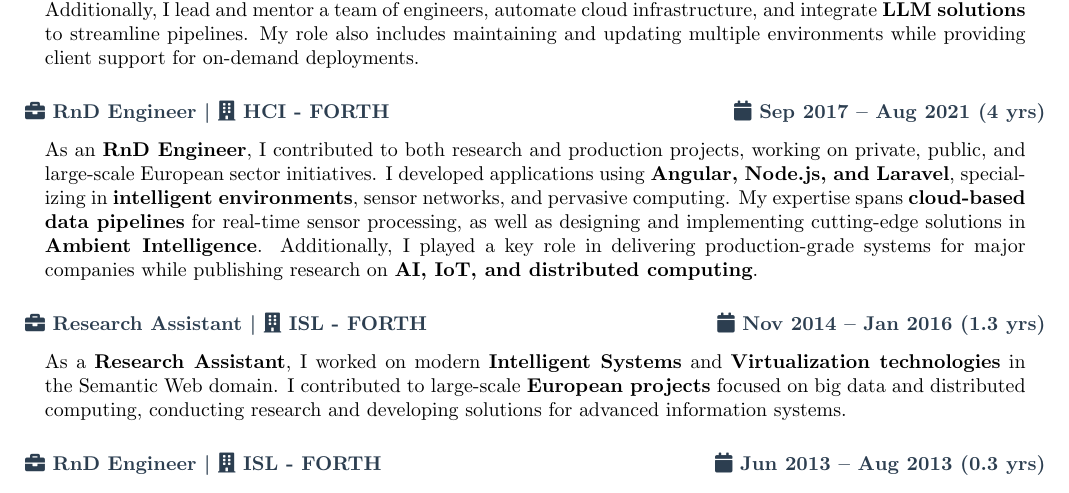
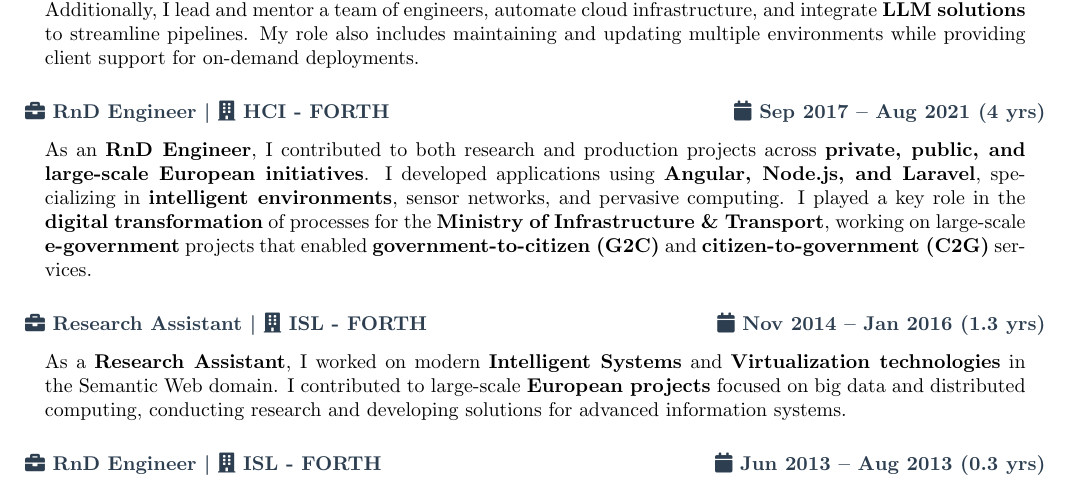
Before and after one commit to vaggeliskls/whoami, a LaTeX CV (cv.tex): part of page 1 of 2, cut so that both start at the same text. Compiled offline with pdfLaTeX.

Commit message:
docs: update cv

```diff
--- a/cv.tex
+++ b/cv.tex
@@ -1,6 +1,6 @@
 \documentclass[a4paper,10pt]{article}
 \usepackage[left=1.5cm, right=1.5cm, top=1.5cm, bottom=1.5cm]{geometry}
-\usepackage{xcolor, titlesec, enumitem, fontawesome5, hyperref, parskip}
+\usepackage{xcolor, titlesec, enumitem, fontawesome5, hyperref, parskip, longtable, changepage}
 \usepackage{graphicx}
 
 % Define Colors
@@ -10,15 +10,13 @@
 % Title Formatting
 \titleformat{\section}{\large\bfseries\color{primary}}{}{0em}{}[\titlerule]
 \titleformat{\subsection}{\bfseries\color{secondary}}{}{0em}{}
-% More packages
-\usepackage{longtable}
-\renewcommand{\arraystretch}{1.3} % Adjust row spacing
-\usepackage{changepage} % Add this to the preamble for indentation
+\renewcommand{\arraystretch}{1} % Adjust row spacing
 
 \begin{document}
 \pagestyle{empty}
 
 % ----------------------- Header section -----------------------
+
 \begin{center}
     {\huge \textbf{Vaggelis Kalligiannakis} } \\
     \vspace{7pt}
@@ -82,8 +82,9 @@ As a \textbf{Lead Cloud DevOps Engineer}, I oversee the entire release process,
 \subsection*{\faBriefcase\ \textbf{RnD Engineer} \textbar\ \faBuilding\ HCI - FORTH  \hfill \faCalendar\ Sep 2017 – Aug 2021 (4 yrs)}
 \vspace{1pt}
 \begin{adjustwidth}{1em}{1em}
-As an \textbf{RnD Engineer}, I contributed to both research and production projects, working on private, public, and large-scale European sector initiatives. I developed applications using \textbf{Angular, Node.js, and Laravel}, specializing in \textbf{intelligent environments}, sensor networks, and pervasive computing. My expertise spans \textbf{cloud-based data pipelines} for real-time sensor processing, as well as designing and implementing cutting-edge solutions in \textbf{Ambient Intelligence}. Additionally, I played a key role in delivering production-grade systems for major companies while publishing research on \textbf{AI, IoT, and distributed computing}.
+As an \textbf{RnD Engineer}, I contributed to both research and production projects across \textbf{private, public, and large-scale European initiatives}. I developed applications using \textbf{Angular, Node.js, and Laravel}, specializing in \textbf{intelligent environments}, sensor networks, and pervasive computing. I played a key role in the \textbf{digital transformation} of processes for the \textbf{Ministry of Infrastructure \& Transport}, working on large-scale \textbf{e-government} projects that enabled \textbf{government-to-citizen (G2C)} and \textbf{citizen-to-government (C2G)} services.
 \end{adjustwidth}
+
 
 \vspace{1pt}
 
```
Also changed, not shown: cv.tex (4 more changed lines).
